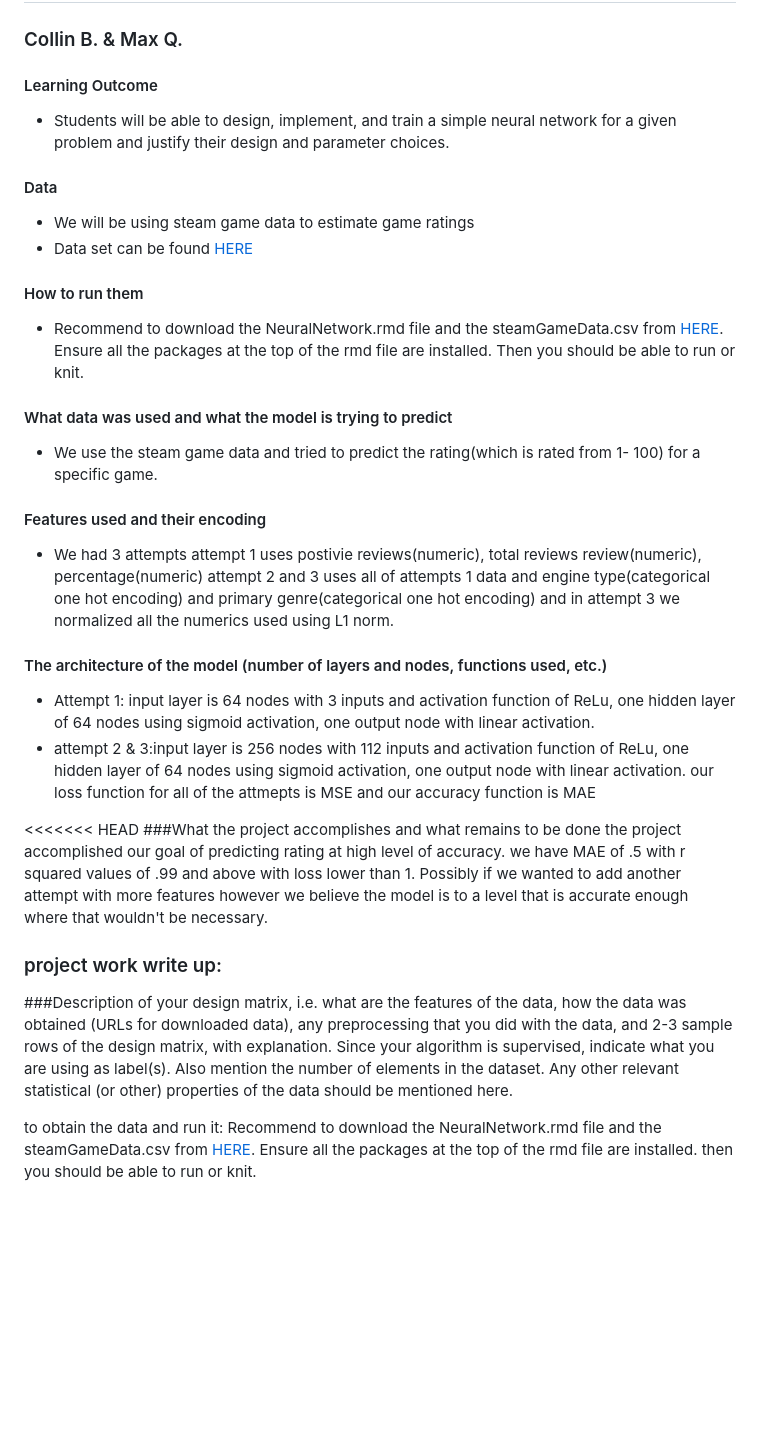
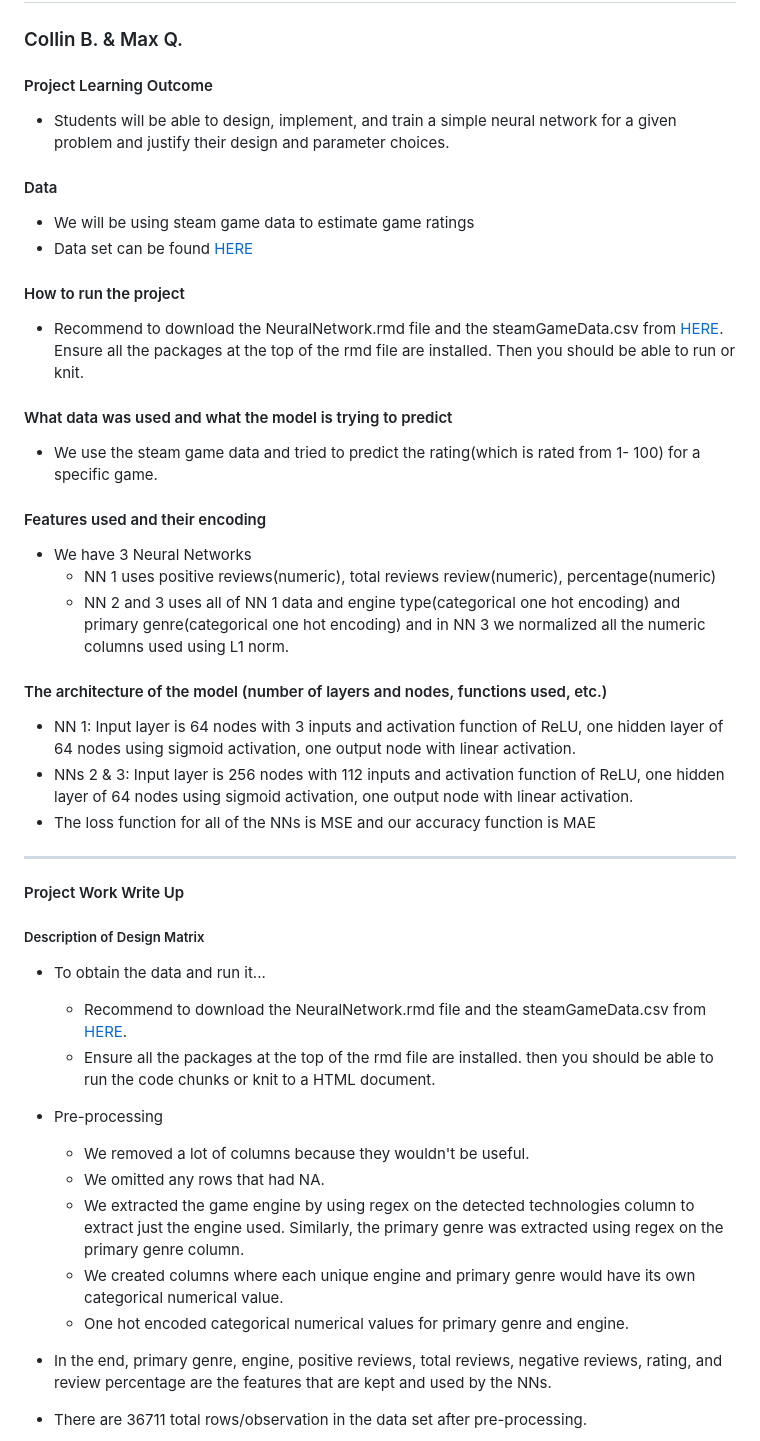
Before and after one commit to CBeane313/CSCI4555-Final-Project, a Markdown page: README.md, the part around the change printed below. GitHub-like rendering; blank space fills up the shorter version.

Commit message:
add revisions to write up and rmd code

```diff
--- a/README.md
+++ b/README.md
@@ -4,7 +4,7 @@
 
 ### Collin B. & Max Q.
 
-#### Learning Outcome
+#### Project Learning Outcome
 
 -   Students will be able to design, implement, and train a simple neural network for a given problem and justify their design and parameter choices.
 
@@ -13,7 +13,7 @@
 -   We will be using steam game data to estimate game ratings
 -   Data set can be found [HERE](https://www.kaggle.com/datasets/whigmalwhim/steam-releases/data?select=game_data_all.csv)
 
-#### How to run them
+#### How to run the project
 -   Recommend to download the NeuralNetwork.rmd file and the steamGameData.csv from [HERE](https://www.kaggle.com/datasets/whigmalwhim/steam-releases/data?select=game_data_all.csv).
 Ensure all the packages at the top of the rmd file are installed. Then you should be able to run or knit.
 
@@ -21,24 +21,30 @@ Ensure all the packages at the top of the rmd file are installed. Then you shoul
 -   We use the steam game data and tried to predict the rating(which is rated from 1- 100) for a specific game.
 
 #### Features used and their encoding
--   We had 3 attempts
-attempt 1 uses postivie reviews(numeric), total reviews review(numeric), percentage(numeric)
-attempt 2 and 3 uses all of attempts 1 data and engine type(categorical one hot encoding) and primary genre(categorical one hot encoding) and in attempt 3 we normalized all the numerics used using L1 norm.
+-   We have 3 Neural Networks
+    - NN 1 uses positive reviews(numeric), total reviews review(numeric), percentage(numeric)
+    - NN 2 and 3 uses all of NN 1 data and engine type(categorical one hot encoding) and primary genre(categorical one hot encoding) and in NN 3 we normalized all the numeric columns used using L1 norm.
 
 #### The architecture of the model (number of layers and nodes, functions used, etc.)
--   Attempt 1: input layer is 64 nodes with 3 inputs and activation function of ReLu, one hidden layer of 64 nodes using sigmoid activation, one output node with linear activation.
--   attempt 2 & 3:input layer is 256 nodes with 112 inputs and activation function of ReLu, one hidden layer of 64 nodes using sigmoid activation, one output node with linear activation.
-our loss function for all of the attmepts is MSE and our accuracy function is MAE
+-   NN 1: Input layer is 64 nodes with 3 inputs and activation function of ReLU, one hidden layer of 64 nodes using sigmoid activation, one output node with linear activation.
+-   NNs 2 & 3: Input layer is 256 nodes with 112 inputs and activation function of ReLU, one hidden layer of 64 nodes using sigmoid activation, one output node with linear activation.
+-   The loss function for all of the NNs is MSE and our accuracy function is MAE
 
-<<<<<<< HEAD
-###What the project accomplishes and what remains to be done
-the project accomplished our goal of predicting rating at high level of accuracy. we have MAE of .5 with r squared values of .99 and above with loss lower than 1. Possibly if we wanted to add another attempt with more features however we believe the model is to a level that is accurate enough where that wouldn't be necessary.
+___
 
-### project work write up:
+#### Project Work Write Up
 
-###Description of your design matrix, i.e. what are the features of the data, how the data was obtained (URLs for downloaded data), any preprocessing that you did with the data, and 2-3 sample rows of the design matrix, with explanation. Since your algorithm is supervised, indicate what you are using as label(s). Also mention the number of elements in the dataset. Any other relevant statistical (or other) properties of the data should be mentioned here.
+##### Description of Design Matrix
+- To obtain the data and run it...
+    - Recommend to download the NeuralNetwork.rmd file and the steamGameData.csv from [HERE](https://www.kaggle.com/datasets/whigmalwhim/steam-releases/data?select=game_data_all.csv).
+    - Ensure all the packages at the top of the rmd file are installed. then you should be able to run the code chunks or knit to a HTML document.
 
-to obtain the data and run it:
-Recommend to download the NeuralNetwork.rmd file and the steamGameData.csv from [HERE](https://www.kaggle.com/datasets/whigmalwhim/steam-releases/data?select=game_data_all.csv).
-Ensure all the packages at the top of the rmd file are installed. then you should be able to run or knit.
+- Pre-processing
+    - We removed a lot of columns because they wouldn't be useful.
+    - We omitted any rows that had NA.
+    - We extracted the game engine by using regex on the detected technologies column to extract just the engine used. Similarly, the primary genre was extracted using regex on the primary genre column.
+    - We created columns where each unique engine and primary genre would have its own categorical numerical value.
+    - One hot encoded categorical numerical values for primary genre and engine.
+- In the end, primary genre, engine, positive reviews, total reviews, negative reviews, rating, and review percentage are the features that are kept and used by the NNs.
+- There are 36711 total rows/observation in the data set after pre-processing.
 
```
Also changed, not shown: other parts of README.md (+46 -43 lines), NN_Design_Matrix.png (added), 2 other files.
